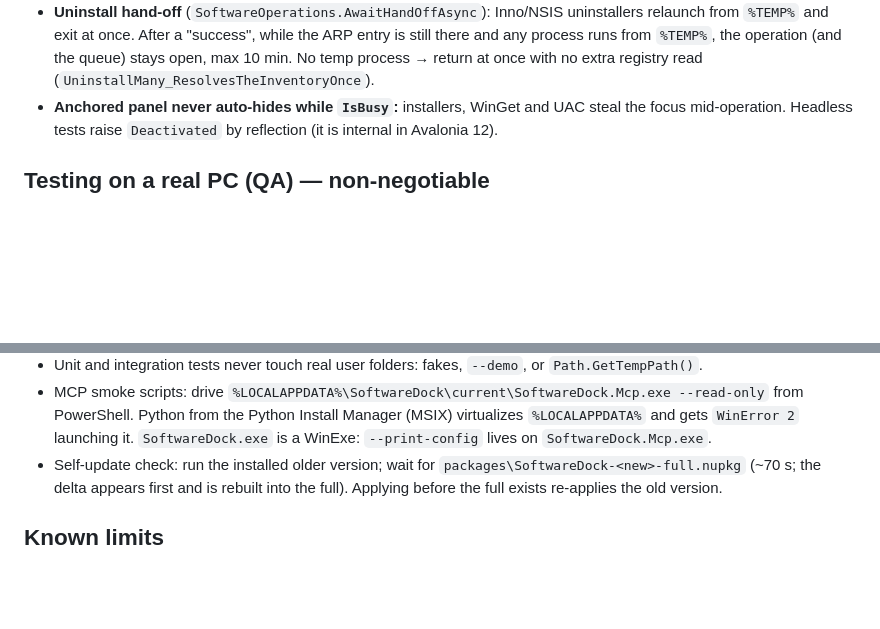
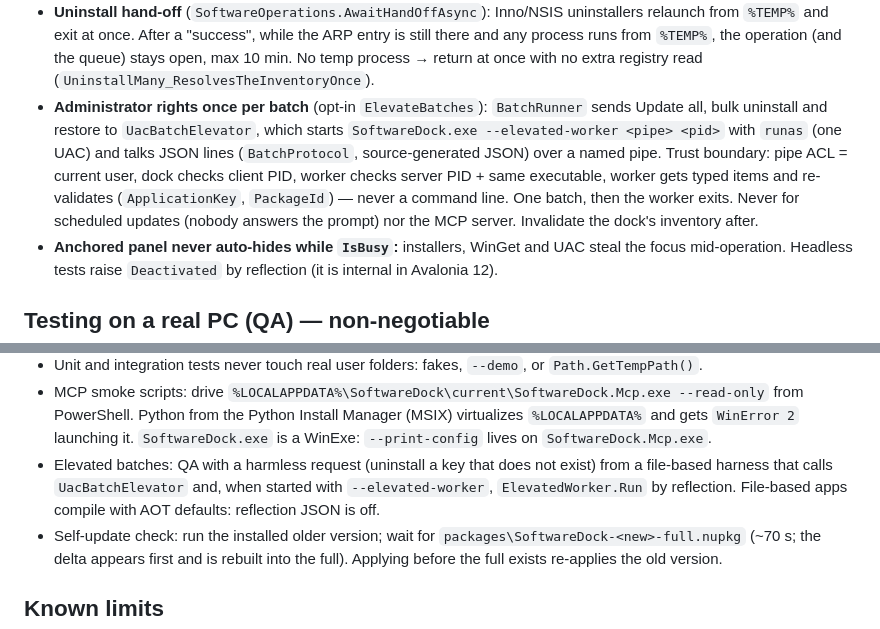
Before and after one commit to molidestroyer/windows-software-mcp, a Markdown page: CLAUDE.md, 2 parts joined by grey strips. GitHub-like rendering; blank space fills up the shorter version.

```diff
--- a/CLAUDE.md
+++ b/CLAUDE.md
@@ -83,6 +83,13 @@ on Windows.
   from `%TEMP%` and exit at once. After a "success", while the ARP entry is still there and any
   process runs from `%TEMP%`, the operation (and the queue) stays open, max 10 min. No temp process →
   return at once with no extra registry read (`UninstallMany_ResolvesTheInventoryOnce`).
+- **Administrator rights once per batch** (opt-in `ElevateBatches`): `BatchRunner` sends Update all,
+  bulk uninstall and restore to `UacBatchElevator`, which starts `SoftwareDock.exe --elevated-worker
+  <pipe> <pid>` with `runas` (one UAC) and talks JSON lines (`BatchProtocol`, source-generated JSON)
+  over a named pipe. Trust boundary: pipe ACL = current user, dock checks client PID, worker checks
+  server PID + same executable, worker gets typed items and re-validates (`ApplicationKey`,
+  `PackageId`) — never a command line. One batch, then the worker exits. Never for scheduled
+  updates (nobody answers the prompt) nor the MCP server. Invalidate the dock's inventory after.
 - **Anchored panel never auto-hides while `IsBusy`:** installers, WinGet and UAC steal the focus
   mid-operation. Headless tests raise `Deactivated` by reflection (it is internal in Avalonia 12).
 
@@ -100,6 +107,9 @@ on Windows.
 - MCP smoke scripts: drive `%LOCALAPPDATA%\SoftwareDock\current\SoftwareDock.Mcp.exe --read-only` from
   PowerShell. Python from the Python Install Manager (MSIX) virtualizes `%LOCALAPPDATA%` and gets
   `WinError 2` launching it. `SoftwareDock.exe` is a WinExe: `--print-config` lives on `SoftwareDock.Mcp.exe`.
+- Elevated batches: QA with a harmless request (uninstall a key that does not exist) from a
+  file-based harness that calls `UacBatchElevator` and, when started with `--elevated-worker`,
+  `ElevatedWorker.Run` by reflection. File-based apps compile with AOT defaults: reflection JSON is off.
 - Self-update check: run the installed older version; wait for `packages\SoftwareDock-<new>-full.nupkg`
   (~70 s; the delta appears first and is rebuilt into the full). Applying before the full exists
   re-applies the old version.
```
Also changed, not shown: README.md (+3 -0 lines), docs/images/dock-settings.png, 12 other files.
